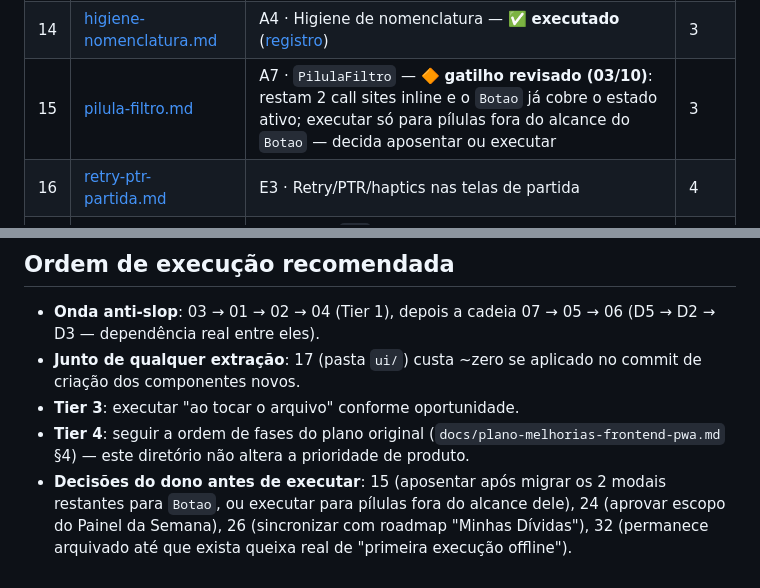
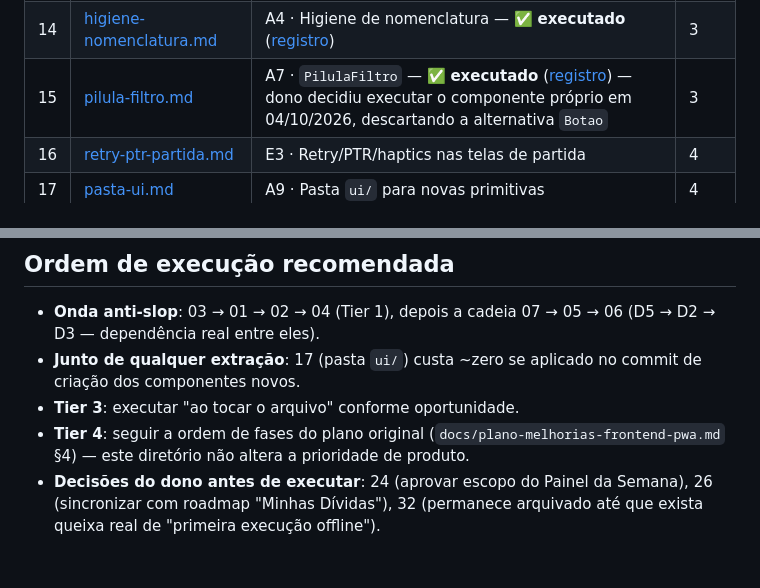
Before and after one commit to rdias612/racha, a Markdown page: docs/planos-implementacao/README.md, 2 parts joined by grey strips. Drawn GitHub-style.

Commit message:
Registrar execução do plano 15 e marcar status no índice

```diff
--- a/docs/planos-implementacao/README.md
+++ b/docs/planos-implementacao/README.md
@@ -36,7 +36,7 @@ As validações visuais/funcionais no aparelho listadas na seção 5 de cada pla
 | 12 | [token-scrim.md](12-token-scrim.md) | C3 · Token `--cor-scrim` — ✅ **executado** ([registro](registros/12-token-scrim.md)) | 3 |
 | 13 | [remocao-tokens-mortos.md](13-remocao-tokens-mortos.md) | C4 · Remoção de tokens/dados mortos — ✅ **executado** ([registro](registros/13-remocao-tokens-mortos.md)) | 3 |
 | 14 | [higiene-nomenclatura.md](14-higiene-nomenclatura.md) | A4 · Higiene de nomenclatura — ✅ **executado** ([registro](registros/14-higiene-nomenclatura.md)) | 3 |
-| 15 | [pilula-filtro.md](15-pilula-filtro.md) | A7 · `PilulaFiltro` — 🔶 **gatilho revisado (03/10)**: restam 2 call sites inline e o `Botao` já cobre o estado ativo; executar só para pílulas fora do alcance do `Botao` — decida aposentar ou executar | 3 |
+| 15 | [pilula-filtro.md](15-pilula-filtro.md) | A7 · `PilulaFiltro` — ✅ **executado** ([registro](registros/15-pilula-filtro.md)) — dono decidiu executar o componente próprio em 04/10/2026, descartando a alternativa `Botao` | 3 |
 | 16 | [retry-ptr-partida.md](16-retry-ptr-partida.md) | E3 · Retry/PTR/haptics nas telas de partida | 4 |
 | 17 | [pasta-ui.md](17-pasta-ui.md) | A9 · Pasta `ui/` para novas primitivas | 4 |
 | 18 | [revalidar-online.md](18-revalidar-online.md) | B1 · Revalidar dados ao voltar online — ✅ **executado** ([registro](registros/18-revalidar-online.md)) | 4 |
@@ -69,4 +69,4 @@ As validações visuais/funcionais no aparelho listadas na seção 5 de cada pla
 - **Junto de qualquer extração**: 17 (pasta `ui/`) custa ~zero se aplicado no commit de criação dos componentes novos.
 - **Tier 3**: executar "ao tocar o arquivo" conforme oportunidade.
 - **Tier 4**: seguir a ordem de fases do plano original (`docs/plano-melhorias-frontend-pwa.md` §4) — este diretório não altera a prioridade de produto.
-- **Decisões do dono antes de executar**: 15 (aposentar após migrar os 2 modais restantes para `Botao`, ou executar para pílulas fora do alcance dele), 24 (aprovar escopo do Painel da Semana), 26 (sincronizar com roadmap "Minhas Dívidas"), 32 (permanece arquivado até que exista queixa real de "primeira execução offline").
+- **Decisões do dono antes de executar**: 24 (aprovar escopo do Painel da Semana), 26 (sincronizar com roadmap "Minhas Dívidas"), 32 (permanece arquivado até que exista queixa real de "primeira execução offline").
```
Also changed, not shown: docs/planos-implementacao/15-pilula-filtro.md (+2 -0 lines), 1 other file.
